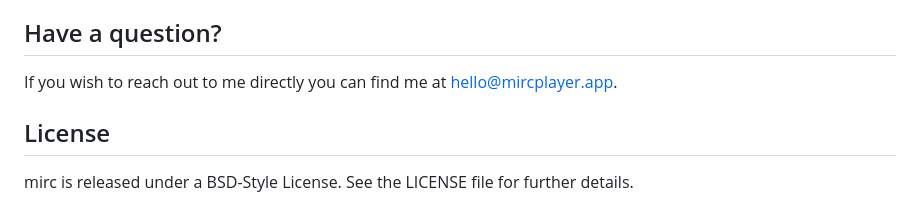
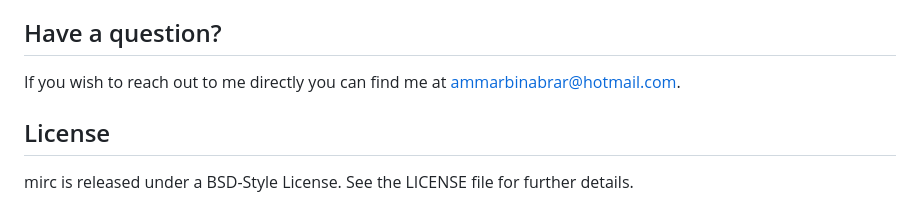
Before and after one commit to AmmarBinAbrar/mirc_podcast_app, a Markdown page: README.md, the part around the change. GitHub-like rendering.

Commit message:
Update contact email in README

```diff
--- a/README.md
+++ b/README.md
@@ -134,7 +134,7 @@ Full details can be found in [CONTRIBUTING.md](CONTRIBUTING.md).
 ## Have a question?
 
 If you wish to reach out to me directly you can find me
-at [hello@mircplayer.app](mailto:hello@mircplayer.app).
+at [ammarbinabrar@hotmail.com](mailto:hello@mircplayer.app).
 
 ## License
 
```
